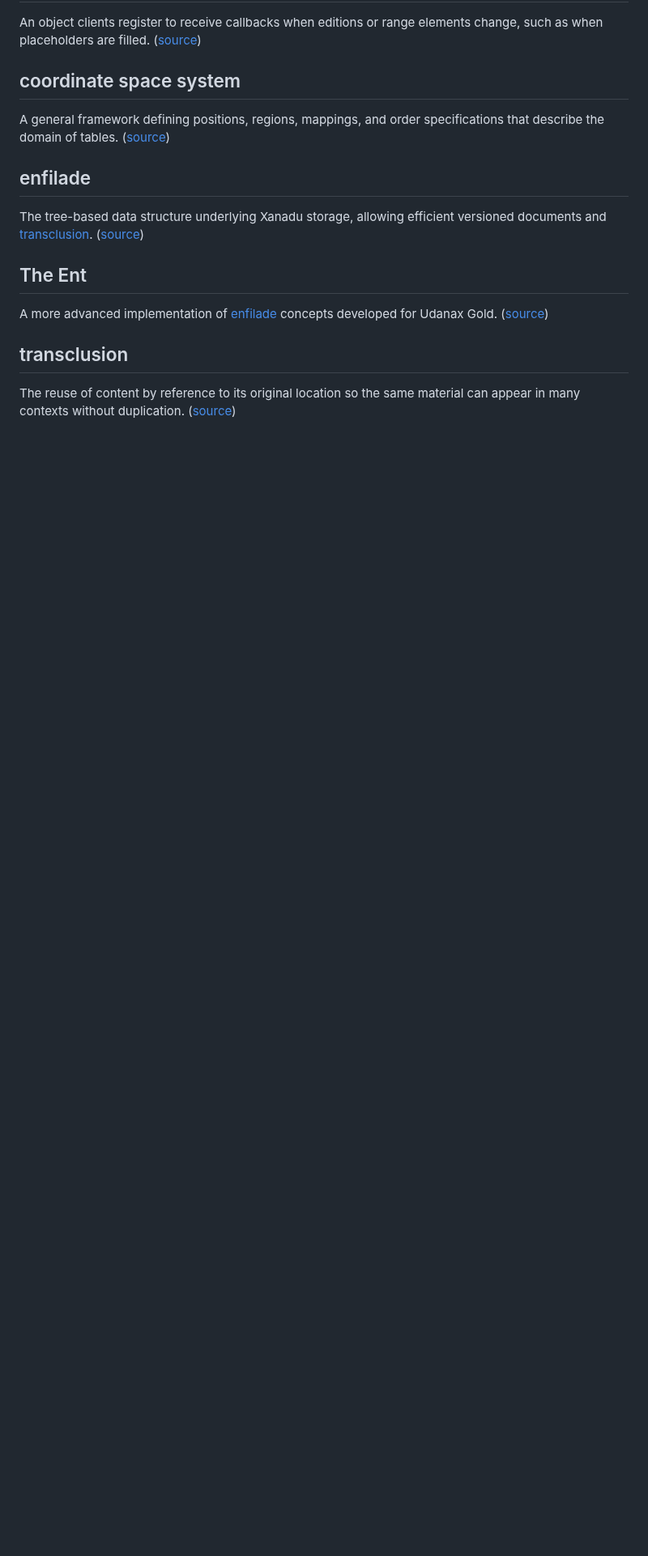
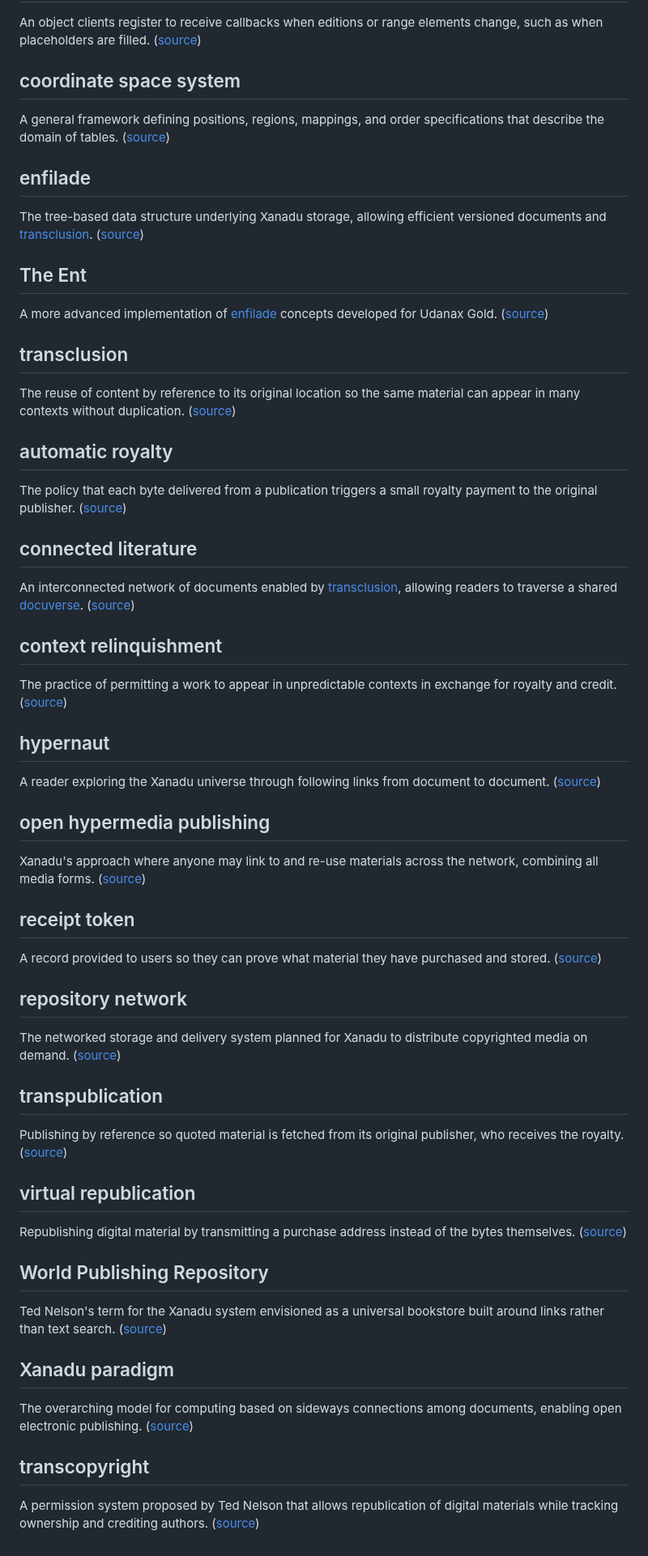
Before and after one commit to dreamcatcher-tech/xanadu, a Markdown page: specs/dictionary.md, the part around the change. Shown at 81% size. Drawn GitHub-style; blank space fills up the shorter version.

Commit message:
Expand dictionary with new concepts

```diff
--- a/specs/dictionary.md
+++ b/specs/dictionary.md
@@ -209,3 +209,64 @@ Udanax Gold. ([source](gold/index.html))
 
 The reuse of content by reference to its original location so the same material
 can appear in many contexts without duplication. ([source](green/index.html))
+
+## automatic royalty
+
+The policy that each byte delivered from a publication triggers a small
+royalty payment to the original publisher. ([source](external/future.html))
+
+## connected literature
+
+An interconnected network of documents enabled by
+[transclusion](#transclusion), allowing readers to traverse a shared
+[docuverse](#docuverse). ([source](external/future.html))
+
+## context relinquishment
+
+The practice of permitting a work to appear in unpredictable contexts in
+exchange for royalty and credit. ([source](external/transcopy.html))
+
+## hypernaut
+
+A reader exploring the Xanadu universe through following links from document to
+document. ([source](external/inforights.html))
+
+## open hypermedia publishing
+
+Xanadu's approach where anyone may link to and re-use materials across the
+network, combining all media forms. ([source](external/future.html))
+
+## receipt token
+
+A record provided to users so they can prove what material they have purchased
+and stored. ([source](external/inforights.html))
+
+## repository network
+
+The networked storage and delivery system planned for Xanadu to distribute
+copyrighted media on demand. ([source](external/future.html))
+
+## transpublication
+
+Publishing by reference so quoted material is fetched from its original
+publisher, who receives the royalty. ([source](external/future.html))
+
+## virtual republication
+
+Republishing digital material by transmitting a purchase address instead of the
+bytes themselves. ([source](external/transcopy.html))
+
+## World Publishing Repository
+
+Ted Nelson's term for the Xanadu system envisioned as a universal bookstore
+built around links rather than text search. ([source](external/ideal.html))
+
+## Xanadu paradigm
+
+The overarching model for computing based on sideways connections among
+documents, enabling open electronic publishing. ([source](external/faq.html))
+
+## transcopyright
+
+A permission system proposed by Ted Nelson that allows republication of digital
+materials while tracking ownership and crediting authors. ([source](external/transcopy.html))
```
